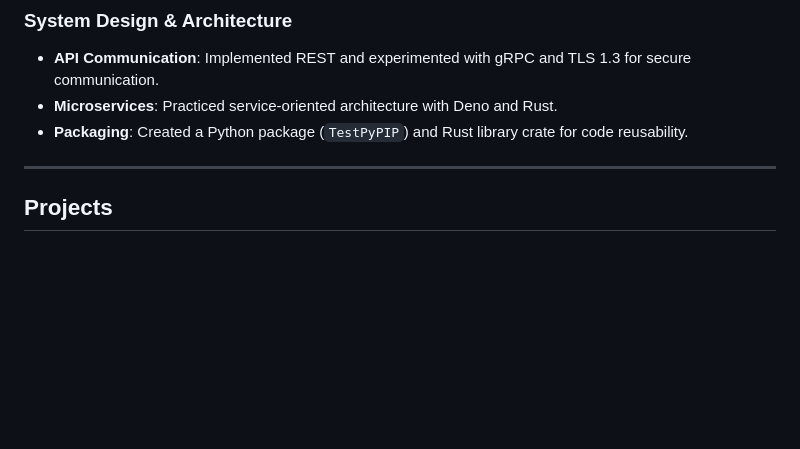
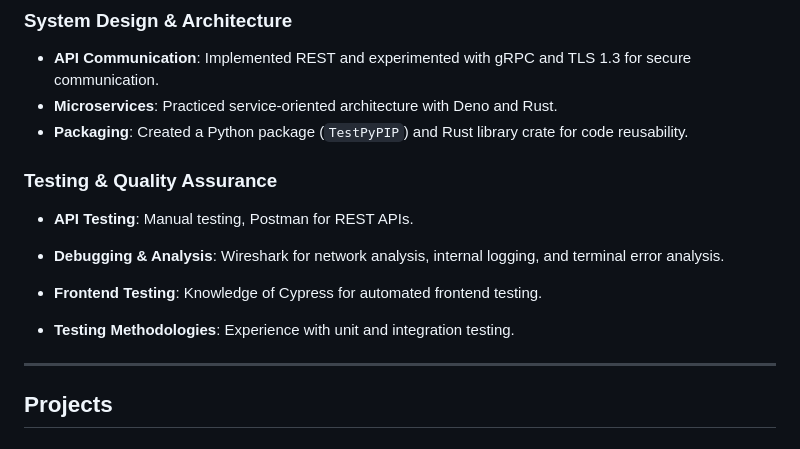
Before and after one commit to derweisskrag/automatic-computing-machine, a Markdown page: docs/cv/English-CV-2025.md, the part around the change. GitHub-like rendering; blank space fills up the shorter version.

Commit message:
Updated cv

```diff
--- a/docs/cv/English-CV-2025.md
+++ b/docs/cv/English-CV-2025.md
@@ -43,6 +43,16 @@ Independent and versatile developer specializing in robust and scalable systems.
 - **API Communication**: Implemented REST and experimented with gRPC and TLS 1.3 for secure communication.
 - **Microservices**: Practiced service-oriented architecture with Deno and Rust.
 - **Packaging**: Created a Python package (`TestPyPIP`) and Rust library crate for code reusability.
+
+###  Testing & Quality Assurance
+
+- **API Testing**: Manual testing, Postman for REST APIs.
+
+- **Debugging & Analysis**: Wireshark for network analysis, internal logging, and terminal error analysis.
+
+- **Frontend Testing**: Knowledge of Cypress for automated frontend testing.
+
+ - **Testing Methodologies**: Experience with unit and integration testing.
 
 ---
 
```
